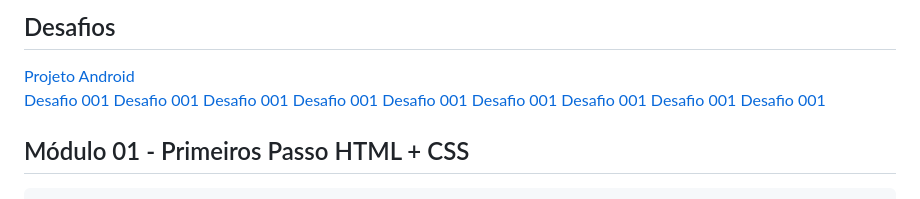
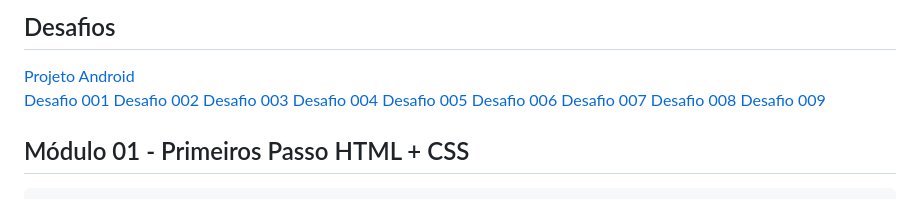
Before and after one commit to Gabryel-Barboza/HTML-e-CSS, a Markdown page: README.md, the part around the change. GitHub-like rendering.

```diff
--- a/README.md
+++ b/README.md
@@ -4,14 +4,14 @@
  <a href="https://gabryel-barboza.github.io/HTML-e-CSS/Desafios/modulo-02/d010/corrigido.html">Projeto Android</a>
  <br>
  <a href="https://gabryel-barboza.github.io/HTML-e-CSS/Desafios/modulo-01/d001/d001.html">Desafio 001</a>
- <a href="https://gabryel-barboza.github.io/HTML-e-CSS/Desafios/modulo-01/d002/">Desafio 001</a>
- <a href="https://gabryel-barboza.github.io/HTML-e-CSS/Desafios/modulo-01/d003/">Desafio 001</a>
- <a href="https://gabryel-barboza.github.io/HTML-e-CSS/Desafios/modulo-01/d004/">Desafio 001</a>
- <a href="https://gabryel-barboza.github.io/HTML-e-CSS/Desafios/modulo-01/d005/">Desafio 001</a>
- <a href="https://gabryel-barboza.github.io/HTML-e-CSS/Desafios/modulo-01/d006/">Desafio 001</a>
- <a href="https://gabryel-barboza.github.io/HTML-e-CSS/Desafios/modulo-01/d007/">Desafio 001</a>
- <a href="https://gabryel-barboza.github.io/HTML-e-CSS/Desafios/modulo-01/d008/">Desafio 001</a>
- <a href="https://gabryel-barboza.github.io/HTML-e-CSS/Desafios/modulo-01/d009/">Desafio 001</a>
+ <a href="https://gabryel-barboza.github.io/HTML-e-CSS/Desafios/modulo-01/d002/">Desafio 002</a>
+ <a href="https://gabryel-barboza.github.io/HTML-e-CSS/Desafios/modulo-01/d003/">Desafio 003</a>
+ <a href="https://gabryel-barboza.github.io/HTML-e-CSS/Desafios/modulo-01/d004/">Desafio 004</a>
+ <a href="https://gabryel-barboza.github.io/HTML-e-CSS/Desafios/modulo-01/d005/">Desafio 005</a>
+ <a href="https://gabryel-barboza.github.io/HTML-e-CSS/Desafios/modulo-01/d006/">Desafio 006</a>
+ <a href="https://gabryel-barboza.github.io/HTML-e-CSS/Desafios/modulo-01/d007/">Desafio 007</a>
+ <a href="https://gabryel-barboza.github.io/HTML-e-CSS/Desafios/modulo-01/d008/">Desafio 008</a>
+ <a href="https://gabryel-barboza.github.io/HTML-e-CSS/Desafios/modulo-01/d009/">Desafio 009</a>
 
 ## Módulo 01 - Primeiros Passo HTML + CSS
  <pre>
```
